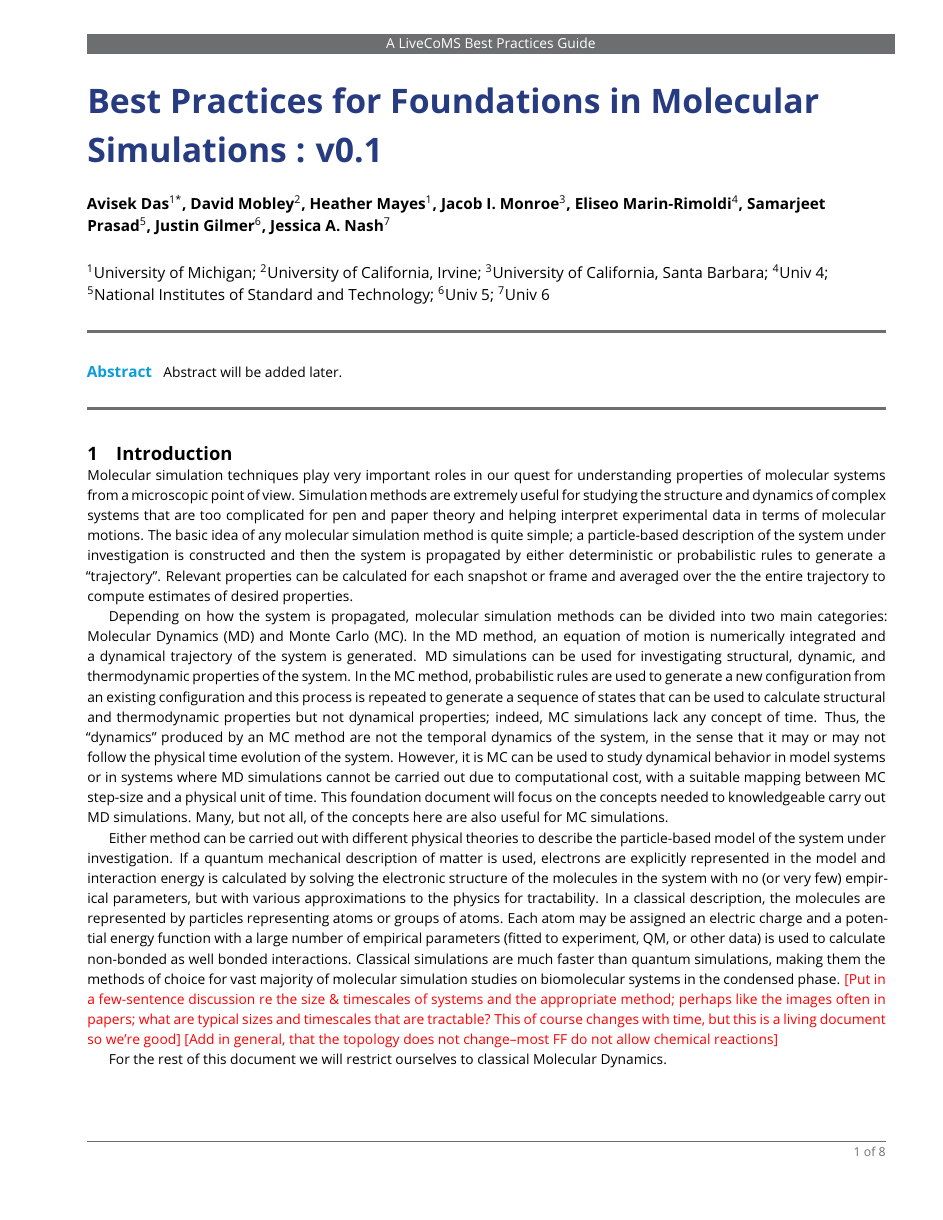
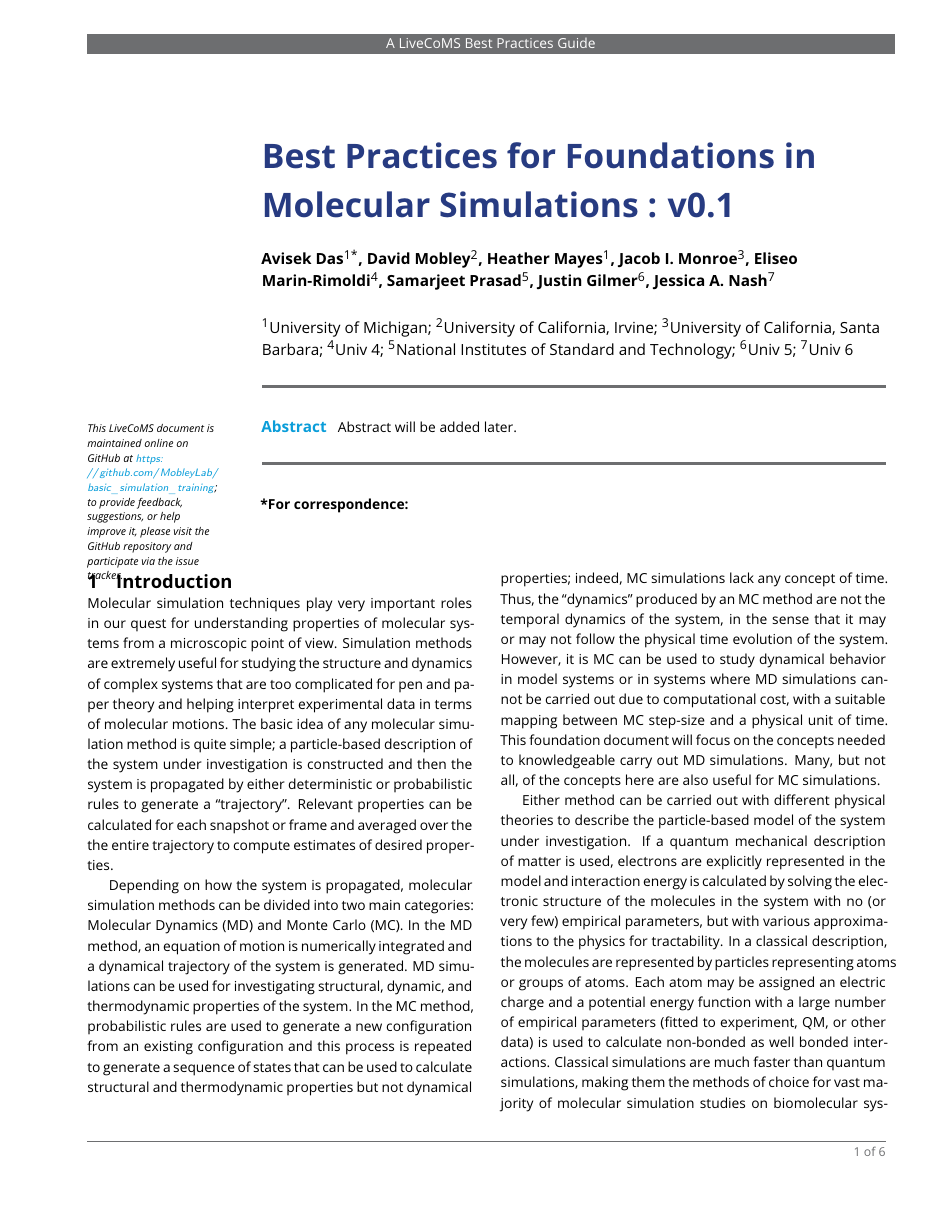
Before and after one commit to MobleyLab/basic_simulation_training, a LaTeX document (paper/basic_training.tex): page 1 of 8 before the commit and page 1 of 6 after it. Compiled offline with pdfLaTeX.

Commit message:
Pull in updates to template

```diff
--- a/paper/basic_training.tex
+++ b/paper/basic_training.tex
@@ -15,7 +15,9 @@
 \usepackage[version=4]{mhchem}
 \usepackage{siunitx}
 \DeclareSIUnit\Molar{M}
+\usepackage[italic]{mathastext}
 \newcommand{\versionnumber}{0.1}  % you should update the minor version number in preprints and major version number of submissions.
+\newcommand{\githubrepository}{\url{https://github.com/MobleyLab/basic_simulation_training}}  %this should be the main github repository for this article
 \graphicspath{{figures/}}
 %%%%%%%%%%%%%%%%%%%%%%%%%%%%%%%%%%%%%%%%%%%%%%%%%%%%%%%%%%%%
 %%% ARTICLE SETUP
@@ -50,18 +52,20 @@
 %\presentadd[\authfn{3}]{Department, Institute, Country}
 %\presentadd[\authfn{4}]{Department, Institute, Country}
 
+\blurb{This LiveCoMS document is maintained online on GitHub at \githubrepository; to provide feedback, suggestions, or help improve it, please visit the GitHub repository and participate via the issue tracker.}
+
 %%%%%%%%%%%%%%%%%%%%%%%%%%%%%%%%%%%%%%%%%%%%%%%%%%%%%%%%%%%%
 %%% ARTICLE START
 %%%%%%%%%%%%%%%%%%%%%%%%%%%%%%%%%%%%%%%%%%%%%%%%%%%%%%%%%%%%
 
 \begin{document}
-
+\begin{frontmatter}
 \maketitle
 
 \begin{abstract}
 Abstract will be added later.
 \end{abstract}
-
+\end{frontmatter}
 
 \section{Introduction}
 
```
